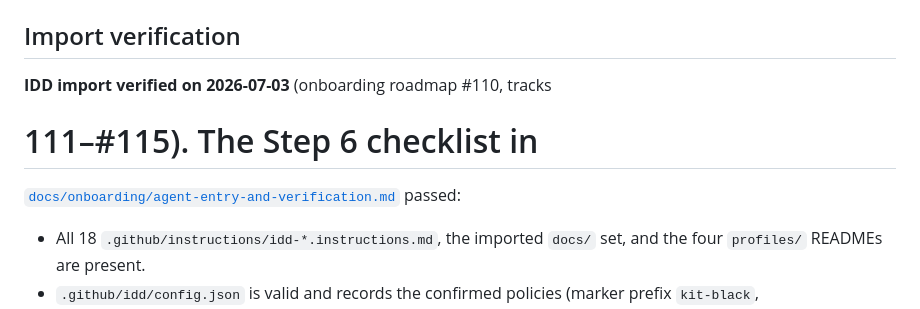
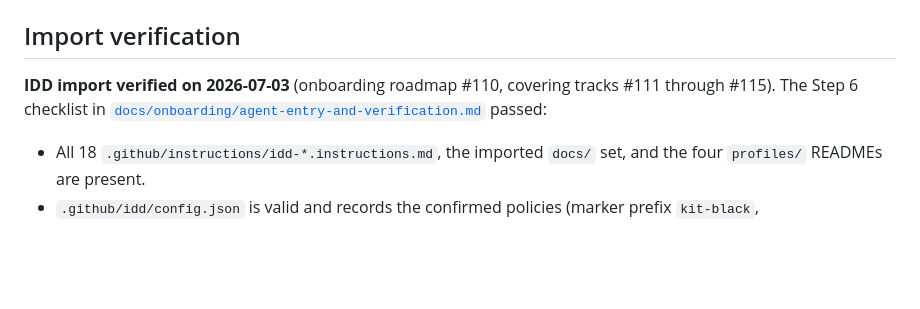
Before and after one commit to kurone-kito/kit.black, a Markdown page: docs/idd-policy.md, the part around the change. Drawn GitHub-style; blank space fills up the shorter version.

Commit message:
docs(idd): fix wrap so #111 is not read as a heading
markdownlint auto-fix turned a line-leading #111 into a '# 111' heading
(duplicate H1). Reword the wrap to keep the reference mid-line.

```diff
--- a/docs/idd-policy.md
+++ b/docs/idd-policy.md
@@ -9,8 +9,8 @@ aligned in the same change.
 
 ## Import verification
 
-**IDD import verified on 2026-07-03** (onboarding roadmap #110, tracks
-# 111–#115). The Step 6 checklist in
+**IDD import verified on 2026-07-03** (onboarding roadmap #110, covering
+tracks #111 through #115). The Step 6 checklist in
 [`docs/onboarding/agent-entry-and-verification.md`](onboarding/agent-entry-and-verification.md)
 passed:
 
```
